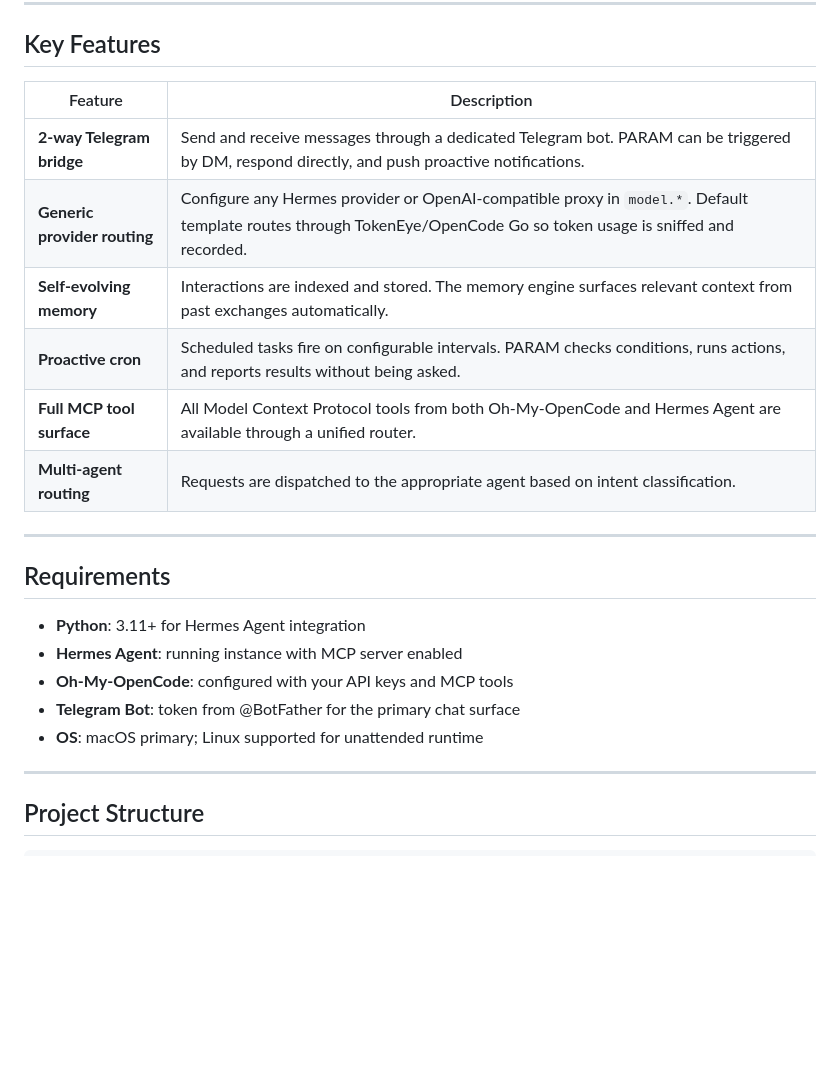
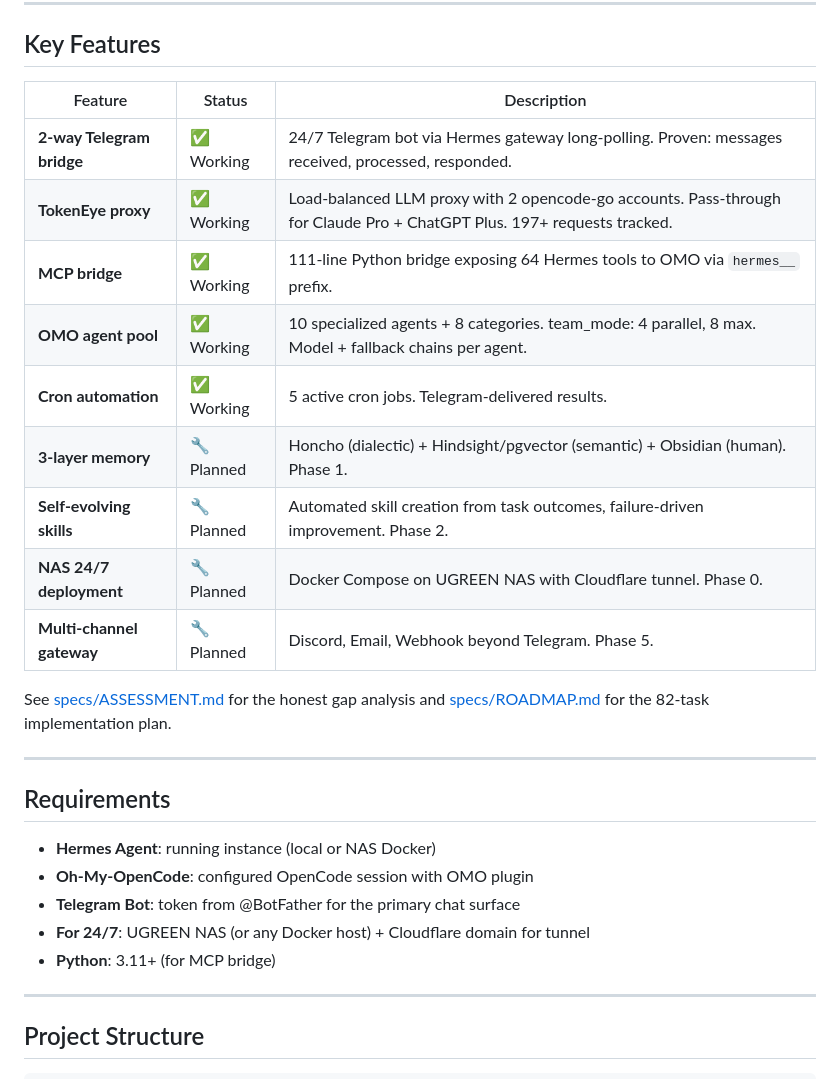
Before and after one commit to gajendravaradhan/persistent-agentic-reasoning-automation-mesh, a Markdown page: README.md, the part around one of its changes. Drawn GitHub-style; blank space fills up the shorter version.

```diff
--- a/README.md
+++ b/README.md
@@ -58,24 +67,29 @@ PARAM requires a running Hermes Agent instance and an Oh-My-OpenCode session. Se
 
 ## Key Features
 
-| Feature | Description |
-|---------|-------------|
-| **2-way Telegram bridge** | Send and receive messages through a dedicated Telegram bot. PARAM can be triggered by DM, respond directly, and push proactive notifications. |
-| **Generic provider routing** | Configure any Hermes provider or OpenAI-compatible proxy in `model.*`. Default template routes through TokenEye/OpenCode Go so token usage is sniffed and recorded. |
-| **Self-evolving memory** | Interactions are indexed and stored. The memory engine surfaces relevant context from past exchanges automatically. |
-| **Proactive cron** | Scheduled tasks fire on configurable intervals. PARAM checks conditions, runs actions, and reports results without being asked. |
-| **Full MCP tool surface** | All Model Context Protocol tools from both Oh-My-OpenCode and Hermes Agent are available through a unified router. |
-| **Multi-agent routing** | Requests are dispatched to the appropriate agent based on intent classification. |
+| Feature | Status | Description |
+|---------|--------|-------------|
+| **2-way Telegram bridge** | ✅ Working | 24/7 Telegram bot via Hermes gateway long-polling. Proven: messages received, processed, responded. |
+| **TokenEye proxy** | ✅ Working | Load-balanced LLM proxy with 2 opencode-go accounts. Pass-through for Claude Pro + ChatGPT Plus. 197+ requests tracked. |
+| **MCP bridge** | ✅ Working | 111-line Python bridge exposing 64 Hermes tools to OMO via `hermes__` prefix. |
+| **OMO agent pool** | ✅ Working | 10 specialized agents + 8 categories. team_mode: 4 parallel, 8 max. Model + fallback chains per agent. |
+| **Cron automation** | ✅ Working | 5 active cron jobs. Telegram-delivered results. |
+| **3-layer memory** | 🔧 Planned | Honcho (dialectic) + Hindsight/pgvector (semantic) + Obsidian (human). Phase 1. |
+| **Self-evolving skills** | 🔧 Planned | Automated skill creation from task outcomes, failure-driven improvement. Phase 2. |
+| **NAS 24/7 deployment** | 🔧 Planned | Docker Compose on UGREEN NAS with Cloudflare tunnel. Phase 0. |
+| **Multi-channel gateway** | 🔧 Planned | Discord, Email, Webhook beyond Telegram. Phase 5. |
+
+See [specs/ASSESSMENT.md](specs/ASSESSMENT.md) for the honest gap analysis and [specs/ROADMAP.md](specs/ROADMAP.md) for the 82-task implementation plan.
 
 ---
 
 ## Requirements
 
-- **Python**: 3.11+ for Hermes Agent integration
-- **Hermes Agent**: running instance with MCP server enabled
-- **Oh-My-OpenCode**: configured with your API keys and MCP tools
+- **Hermes Agent**: running instance (local or NAS Docker)
+- **Oh-My-OpenCode**: configured OpenCode session with OMO plugin
 - **Telegram Bot**: token from @BotFather for the primary chat surface
-- **OS**: macOS primary; Linux supported for unattended runtime
+- **For 24/7**: UGREEN NAS (or any Docker host) + Cloudflare domain for tunnel
+- **Python**: 3.11+ (for MCP bridge)
 
 ---
 
```
Also changed, not shown: other parts of README.md (+38 -30 lines).
